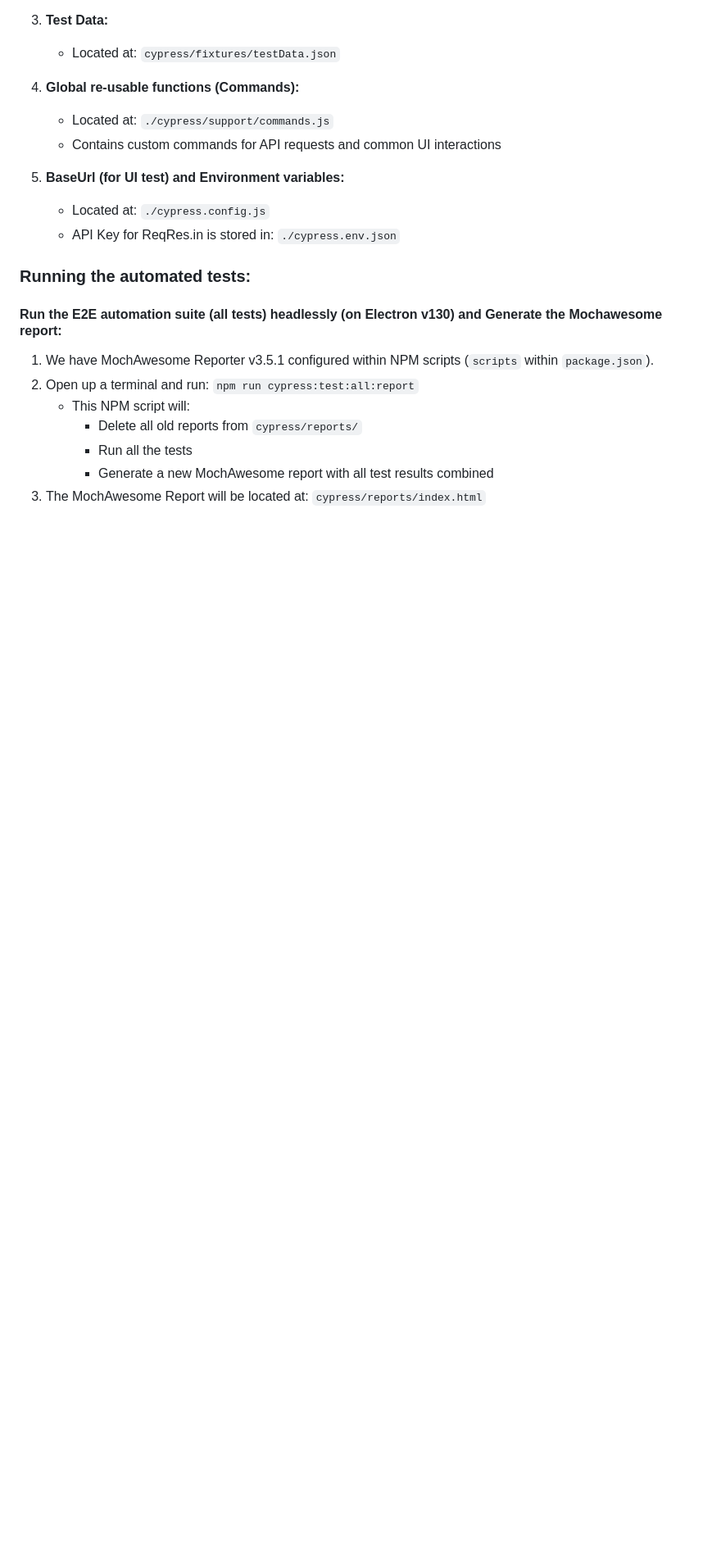
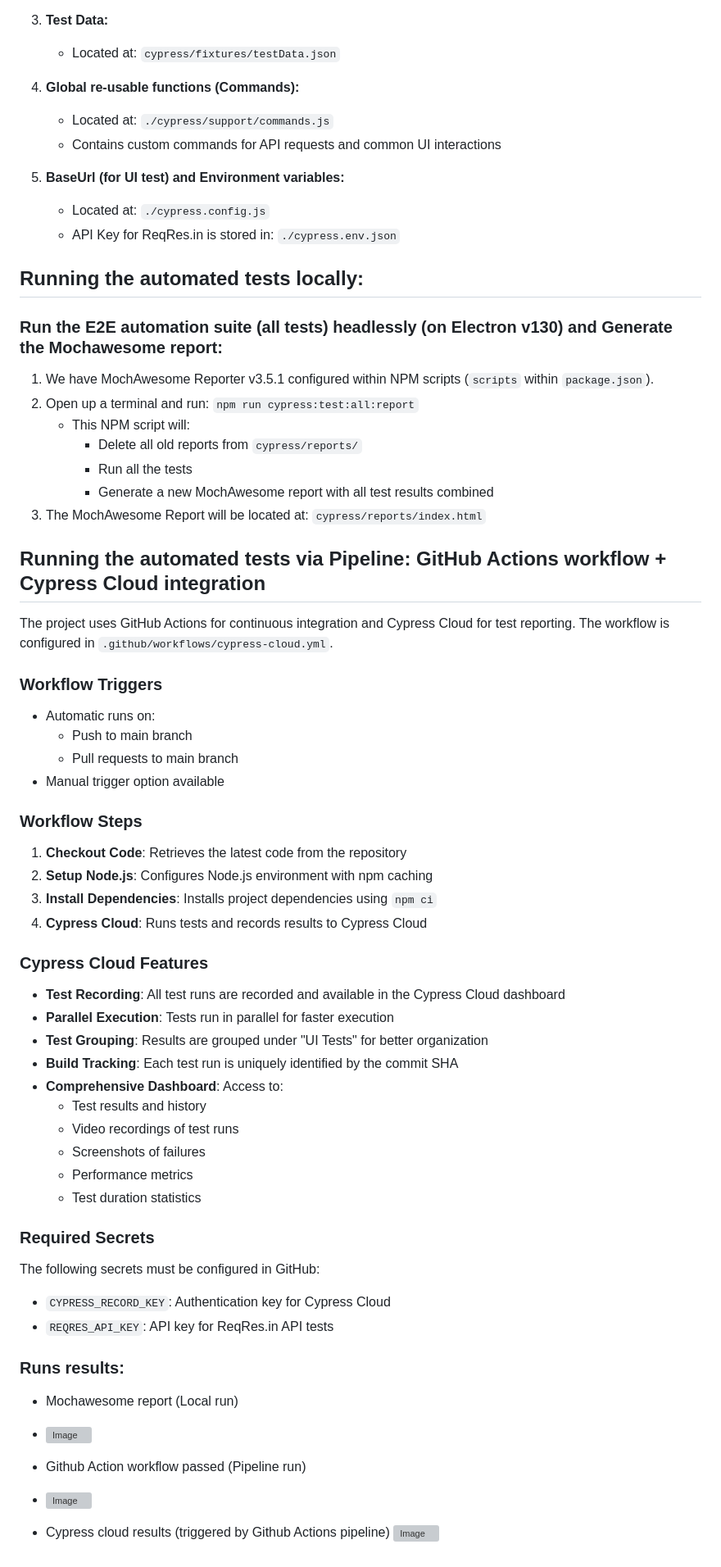
Before and after one commit to MohammedRasool/spriteCloudAssignment, a Markdown page: README.md, the part around the change printed below. Shown: that part at 82% size. Rendered like a GitHub page; blank space fills up the shorter version; grey boxes are pictures that could not be loaded.

````diff
--- a/README.md
+++ b/README.md
@@ -86,9 +86,9 @@
    - Located at: ```./cypress.config.js```
    - API Key for ReqRes.in is stored in: ```./cypress.env.json```
 
-### Running the automated tests:
+## Running the automated tests locally:
 
-#### Run the E2E automation suite (all tests) headlessly (on Electron v130) and Generate the Mochawesome report:
+### Run the E2E automation suite (all tests) headlessly (on Electron v130) and Generate the Mochawesome report:
 1. We have MochAwesome Reporter v3.5.1 configured within NPM scripts (```scripts``` within ```package.json```).
 2. Open up a terminal and run: ```npm run cypress:test:all:report```
    - This NPM script will:
@@ -96,3 +96,46 @@
      - Run all the tests
      - Generate a new MochAwesome report with all test results combined
 3. The MochAwesome Report will be located at: ```cypress/reports/index.html```
+
+## Running the automated tests via Pipeline: GitHub Actions workflow + Cypress Cloud integration
+
+The project uses GitHub Actions for continuous integration and Cypress Cloud for test reporting. The workflow is configured in `.github/workflows/cypress-cloud.yml`.
+
+### Workflow Triggers
+- Automatic runs on:
+  - Push to main branch
+  - Pull requests to main branch
+- Manual trigger option available
+
+### Workflow Steps
+1. **Checkout Code**: Retrieves the latest code from the repository
+2. **Setup Node.js**: Configures Node.js environment with npm caching
+3. **Install Dependencies**: Installs project dependencies using `npm ci`
+4. **Cypress Cloud**: Runs tests and records results to Cypress Cloud
+
+### Cypress Cloud Features
+- **Test Recording**: All test runs are recorded and available in the Cypress Cloud dashboard
+- **Parallel Execution**: Tests run in parallel for faster execution
+- **Test Grouping**: Results are grouped under "UI Tests" for better organization
+- **Build Tracking**: Each test run is uniquely identified by the commit SHA
+- **Comprehensive Dashboard**: Access to:
+  - Test results and history
+  - Video recordings of test runs
+  - Screenshots of failures
+  - Performance metrics
+  - Test duration statistics
+
+### Required Secrets
+The following secrets must be configured in GitHub:
+- `CYPRESS_RECORD_KEY`: Authentication key for Cypress Cloud
+- `REQRES_API_KEY`: API key for ReqRes.in API tests
+
+### Runs results:
+- Mochawesome report (Local run)
+- ![Image](https://github.com/user-attachments/assets/e0dc3a8c-fc7f-4a0d-88f0-379f8a74615e)
+
+- Github Action workflow passed (Pipeline run)
+- ![Image](https://github.com/user-attachments/assets/dad9db99-43e3-4bf9-9fec-b261eacc75f9)
+
+- Cypress cloud results (triggered by Github Actions pipeline)
+![Image](https://github.com/user-attachments/assets/586c8f59-6cb3-41be-a0d4-1cabf044ffa6)
````
Also changed, not shown: other parts of README.md (+7 -7 lines).
